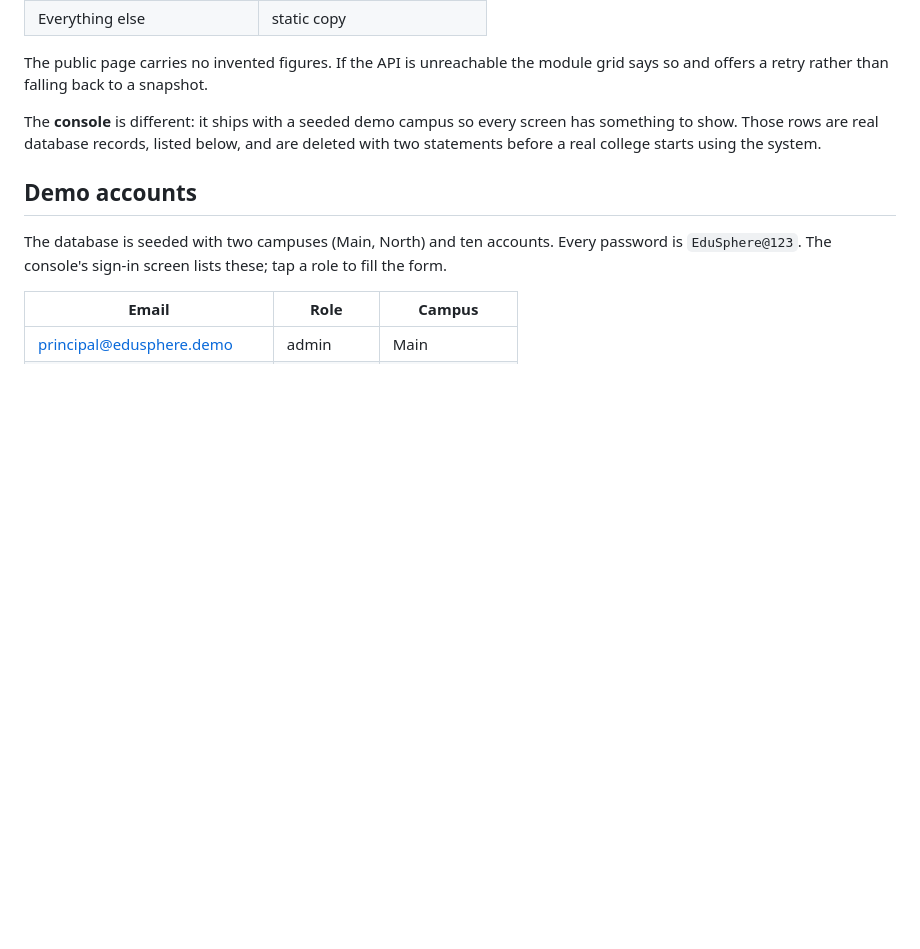
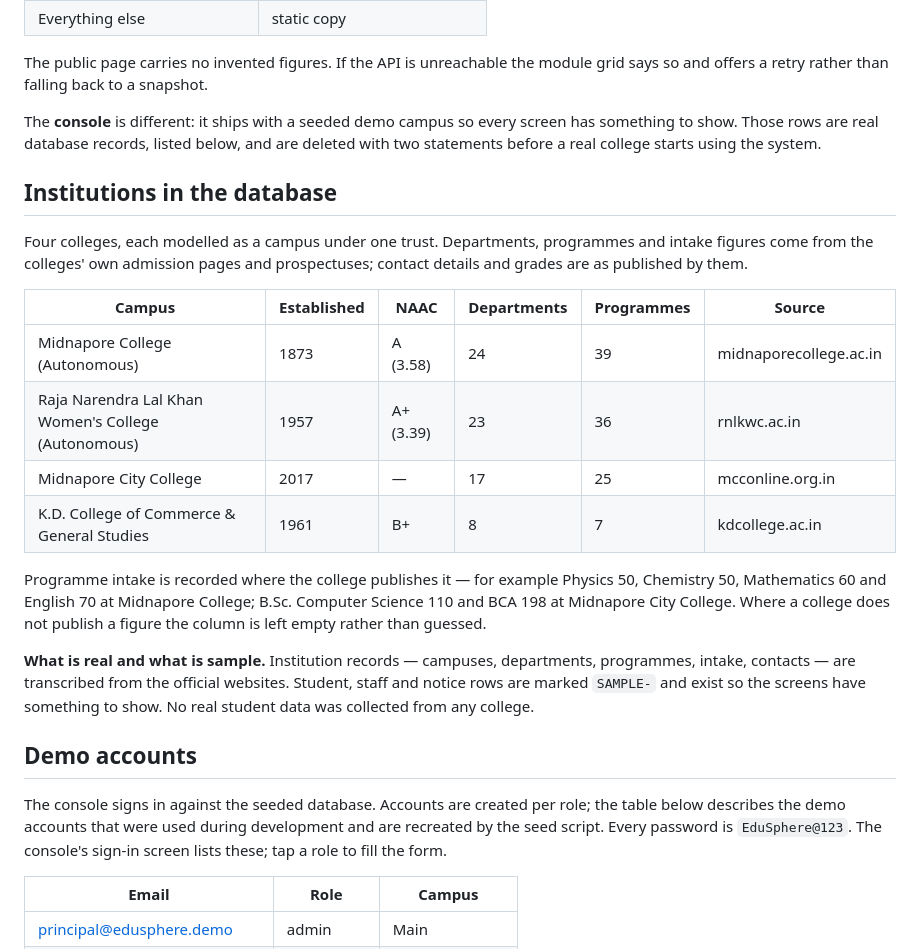
Before and after one commit to suman876-ops/edusphere-v2, a Markdown page: README.md, the part around the change. GitHub-like rendering; blank space fills up the shorter version.

Commit message:
docs: four institutions, real programme data, sources

```diff
--- a/README.md
+++ b/README.md
@@ -23,9 +23,33 @@ The **console** is different: it ships with a seeded demo campus so every screen
 show. Those rows are real database records, listed below, and are deleted with two statements before
 a real college starts using the system.
 
+## Institutions in the database
+
+Four colleges, each modelled as a campus under one trust. Departments, programmes and intake
+figures come from the colleges' own admission pages and prospectuses; contact details and grades are
+as published by them.
+
+| Campus | Established | NAAC | Departments | Programmes | Source |
+| --- | --- | --- | --- | --- | --- |
+| Midnapore College (Autonomous) | 1873 | A (3.58) | 24 | 39 | midnaporecollege.ac.in |
+| Raja Narendra Lal Khan Women's College (Autonomous) | 1957 | A+ (3.39) | 23 | 36 | rnlkwc.ac.in |
+| Midnapore City College | 2017 | — | 17 | 25 | mcconline.org.in |
+| K.D. College of Commerce & General Studies | 1961 | B+ | 8 | 7 | kdcollege.ac.in |
+
+Programme intake is recorded where the college publishes it — for example Physics 50, Chemistry 50,
+Mathematics 60 and English 70 at Midnapore College; B.Sc. Computer Science 110 and BCA 198 at
+Midnapore City College. Where a college does not publish a figure the column is left empty rather
+than guessed.
+
+**What is real and what is sample.** Institution records — campuses, departments, programmes, intake,
+contacts — are transcribed from the official websites. Student, staff and notice rows are marked
+`SAMPLE-` and exist so the screens have something to show. No real student data was collected from
+any college.
+
 ## Demo accounts
 
-The database is seeded with two campuses (Main, North) and ten accounts. Every password is
+The console signs in against the seeded database. Accounts are created per role; the table below
+describes the demo accounts that were used during development and are recreated by the seed script. Every password is
 `EduSphere@123`. The console's sign-in screen lists these; tap a role to fill the form.
 
 | Email | Role | Campus |
```
